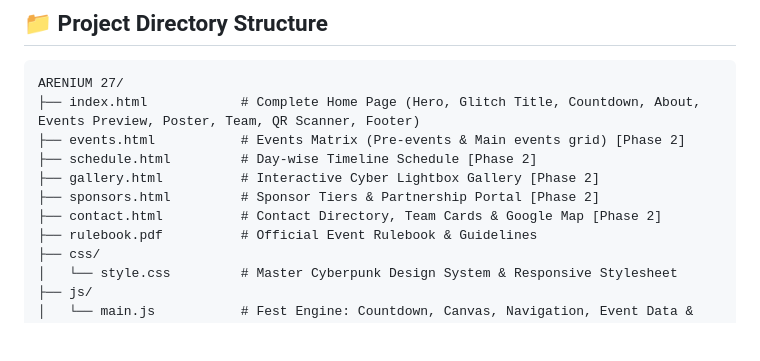
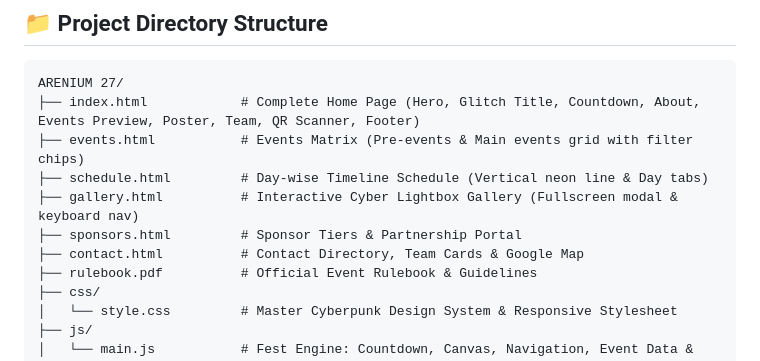
Before and after one commit to AbhyasKathuria/ARENIUM-27, a Markdown page: README.md, the part around the change. Drawn GitHub-style; blank space fills up the shorter version.

Commit message:
docs: finalize README file tree descriptions

````diff
--- a/README.md
+++ b/README.md
@@ -11,11 +11,11 @@
 ```text
 ARENIUM 27/
 ├── index.html            # Complete Home Page (Hero, Glitch Title, Countdown, About, Events Preview, Poster, Team, QR Scanner, Footer)
-├── events.html           # Events Matrix (Pre-events & Main events grid) [Phase 2]
-├── schedule.html         # Day-wise Timeline Schedule [Phase 2]
-├── gallery.html          # Interactive Cyber Lightbox Gallery [Phase 2]
-├── sponsors.html         # Sponsor Tiers & Partnership Portal [Phase 2]
-├── contact.html          # Contact Directory, Team Cards & Google Map [Phase 2]
+├── events.html           # Events Matrix (Pre-events & Main events grid with filter chips)
+├── schedule.html         # Day-wise Timeline Schedule (Vertical neon line & Day tabs)
+├── gallery.html          # Interactive Cyber Lightbox Gallery (Fullscreen modal & keyboard nav)
+├── sponsors.html         # Sponsor Tiers & Partnership Portal
+├── contact.html          # Contact Directory, Team Cards & Google Map
 ├── rulebook.pdf          # Official Event Rulebook & Guidelines
 ├── css/
 │   └── style.css         # Master Cyberpunk Design System & Responsive Stylesheet
````
